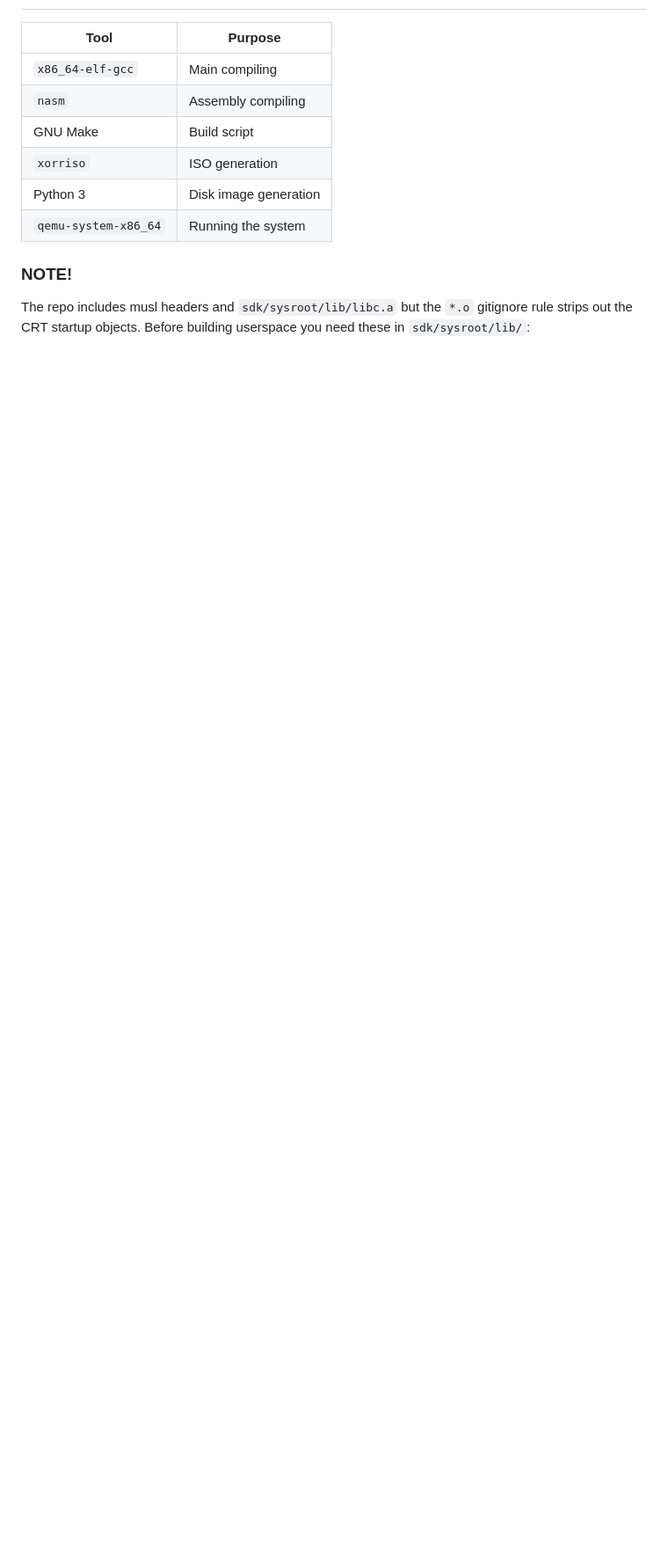
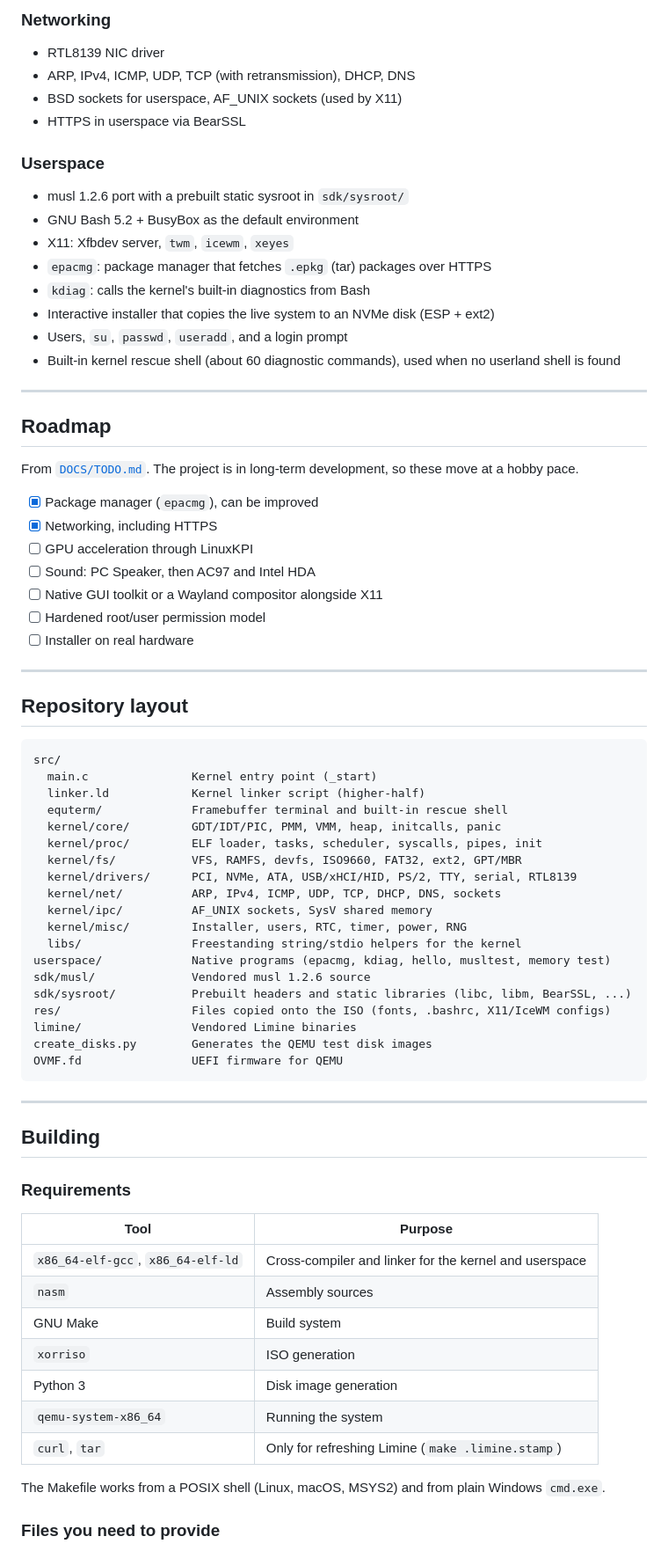
Before and after one commit to Equinox-Collective/EquantOS, a Markdown page: README.md, the part around one of its changes. Shown at 88% size. Rendered like a GitHub page; blank space fills up the shorter version.

````diff
--- a/README.md
+++ b/README.md
@@ -57,16 +72,79 @@ Current focus: We are entered LONG-TERM development so development is now not fu
+### Networking
+
+- RTL8139 NIC driver
+- ARP, IPv4, ICMP, UDP, TCP (with retransmission), DHCP, DNS
+- BSD sockets for userspace, AF_UNIX sockets (used by X11)
+- HTTPS in userspace via BearSSL
+
+### Userspace
+
+- musl 1.2.6 port with a prebuilt static sysroot in `sdk/sysroot/`
+- GNU Bash 5.2 + BusyBox as the default environment
+- X11: Xfbdev server, `twm`, `icewm`, `xeyes`
+- `epacmg`: package manager that fetches `.epkg` (tar) packages over HTTPS
+- `kdiag`: calls the kernel's built-in diagnostics from Bash
+- Interactive installer that copies the live system to an NVMe disk (ESP + ext2)
+- Users, `su`, `passwd`, `useradd`, and a login prompt
+- Built-in kernel rescue shell (about 60 diagnostic commands), used when no userland shell is found
+
+---
+
+## Roadmap
+
+From [`DOCS/TODO.md`](DOCS/TODO.md). The project is in long-term development, so
+these move at a hobby pace.
+
+- [x] Package manager (`epacmg`), can be improved
+- [x] Networking, including HTTPS
+- [ ] GPU acceleration through LinuxKPI
+- [ ] Sound: PC Speaker, then AC97 and Intel HDA
+- [ ] Native GUI toolkit or a Wayland compositor alongside X11
+- [ ] Hardened root/user permission model
+- [ ] Installer on real hardware
+
+---
+
+## Repository layout
+
+```
+src/
+  main.c               Kernel entry point (_start)
+  linker.ld            Kernel linker script (higher-half)
+  equterm/             Framebuffer terminal and built-in rescue shell
+  kernel/core/         GDT/IDT/PIC, PMM, VMM, heap, initcalls, panic
+  kernel/proc/         ELF loader, tasks, scheduler, syscalls, pipes, init
+  kernel/fs/           VFS, RAMFS, devfs, ISO9660, FAT32, ext2, GPT/MBR
+  kernel/drivers/      PCI, NVMe, ATA, USB/xHCI/HID, PS/2, TTY, serial, RTL8139
+  kernel/net/          ARP, IPv4, ICMP, UDP, TCP, DHCP, DNS, sockets
+  kernel/ipc/          AF_UNIX sockets, SysV shared memory
+  kernel/misc/         Installer, users, RTC, timer, power, RNG
+  libs/                Freestanding string/stdio helpers for the kernel
+userspace/             Native programs (epacmg, kdiag, hello, musltest, memory test)
+sdk/musl/              Vendored musl 1.2.6 source
+sdk/sysroot/           Prebuilt headers and static libraries (libc, libm, BearSSL, ...)
+res/                   Files copied onto the ISO (fonts, .bashrc, X11/IceWM configs)
+limine/                Vendored Limine binaries
+create_disks.py        Generates the QEMU test disk images
+OVMF.fd                UEFI firmware for QEMU
+```
+
+---
+
+## Building
+
+### Requirements
 
 | Tool | Purpose |
 |---|---|
-| `x86_64-elf-gcc` | Main compiling |
-| `nasm` | Assembly compiling |
-| GNU Make | Build script |
+| `x86_64-elf-gcc`, `x86_64-elf-ld` | Cross-compiler and linker for the kernel and userspace |
+| `nasm` | Assembly sources |
+| GNU Make | Build system |
 | `xorriso` | ISO generation |
 | Python 3 | Disk image generation |
 | `qemu-system-x86_64` | Running the system |
+| `curl`, `tar` | Only for refreshing Limine (`make .limine.stamp`) |
 
-### NOTE!
+The Makefile works from a POSIX shell (Linux, macOS, MSYS2) and from plain Windows `cmd.exe`.
 
-The repo includes musl headers and `sdk/sysroot/lib/libc.a` but the `*.o`
-gitignore rule strips out the CRT startup objects. Before building userspace
-you need these in `sdk/sysroot/lib/`:
+### Files you need to provide
 
````
Also changed, not shown: other parts of README.md (+143 -85 lines).
